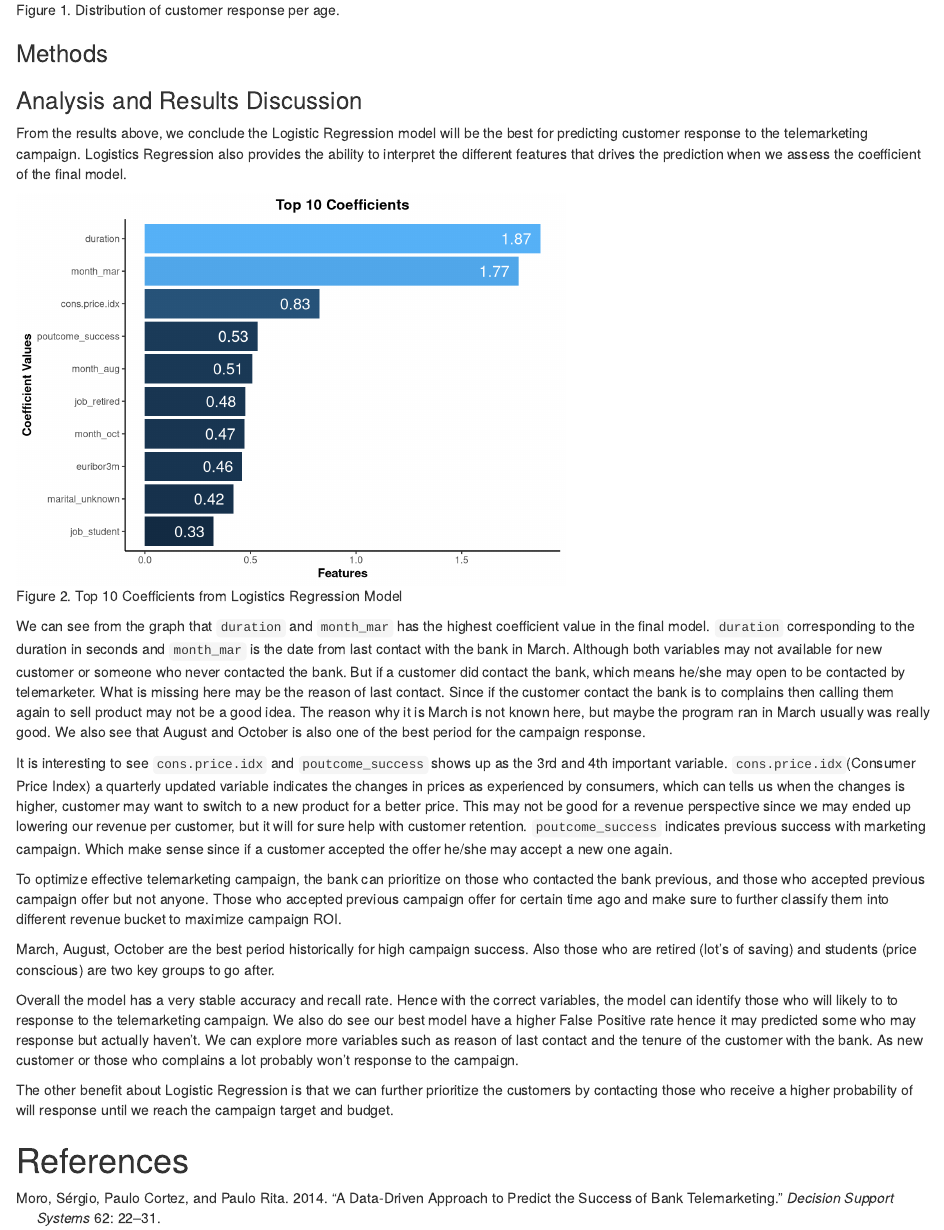
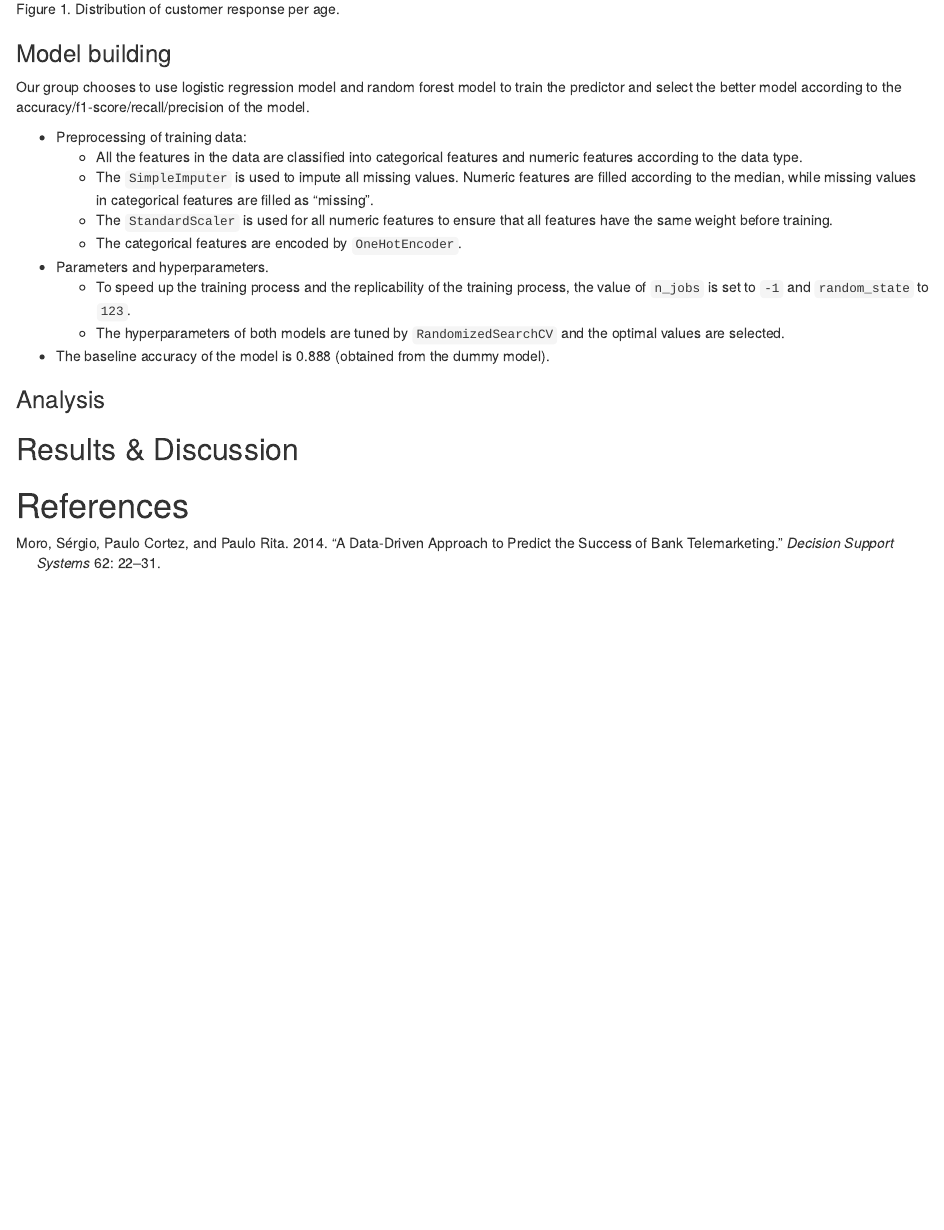
Before and after one commit to UBC-MDS/Bank_Marketing_Prediction, an R Markdown document (doc/bank_marketing_prediction_report.Rmd): the page in a window 1100 px wide, from 1050 px down before the commit and from 1140 px down after it, so that both start at the same text. Rendered offline with R 4.5, knitr and Pandoc, with nearby package versions.

Commit message:
Sync with upstream

````diff
--- a/doc/bank_marketing_prediction_report.Rmd
+++ b/doc/bank_marketing_prediction_report.Rmd
@@ -53,71 +55,21 @@ knitr::kable(summary,
 knitr::include_graphics("../results/eda_boxplot_by_age.png")
 ```
 
-### Methods
+### Model building
+Our group chooses to use logistic regression model and random forest model to train the predictor and select the better model according to the accuracy/f1-score/recall/precision of the model.
 
-### Analysis and Results Discussion
-From the results above, we conclude the Logistic Regression model will be
-the best for predicting customer response to the telemarketing campaign.
-Logistics Regression also provides the ability to interpret the different features
-that drives the prediction when we assess the coefficient of the final model.
+- Preprocessing of training data:
+  - All the features in the data are classified into categorical features and numeric features according to the data type.
+  - The `SimpleImputer` is used to impute all missing values. Numeric features are filled according to the median, while missing values in categorical features are filled as "missing".
+  - The `StandardScaler` is used for all numeric features to ensure that all features have the same weight before training.
+  - The categorical features are encoded by `OneHotEncoder`.
+- Parameters and hyperparameters.
+  - To speed up the training process and the replicability of the training process, the value of `n_jobs` is set to `-1` and `random_state` to `123`.
+  - The hyperparameters of both models are tuned by `RandomizedSearchCV` and the optimal values are selected.
+- The baseline accuracy of the model is 0.888 (obtained from the dummy model).
 
+### Analysis
 
-```{r load_coef_table, echo=FALSE, include = FALSE}
-lr_coeff <- read_csv("../results/BestLogisticRegression_Coefficients.csv") %>% arrange(desc(Coefficient))
-colnames(lr_coeff) <- c("Feature","Coefficient")
-lr_coeff
-```
-```{r coeff_barplot, echo=FALSE, fig.cap="Figure 2. Top 10 Coefficients from Logistics Regression Model", out.width = '60%'}
-ggplot(lr_coeff[1:10,], aes(x=Coefficient, y=reorder(Feature, Coefficient), fill=Coefficient)) +
-  geom_bar(stat="identity", show.legend = FALSE) +
-  geom_text(aes(label=round(Coefficient,2)), hjust = 1.3, color="white", size=5.0) +
-  theme_classic() +
-  labs(x="Features",
-       y="Coefficient Values",
-       title="Top 10 Coefficients") +
-  theme(plot.title=element_text(hjust=0.5, face="bold"),
-        axis.title.x=element_text(face="bold"),
-        axis.title.y=element_text(face="bold"))
-```
-
-We can see from the graph that `duration` and `month_mar` has the highest coefficient
-value in the final model. `duration` corresponding to the duration in seconds and
-`month_mar` is the date from last contact with the bank in March. Although both
-variables may not available for new customer or someone who never contacted the
-bank. But if a customer did contact the bank, which means he/she may open to be
-contacted by telemarketer. What is missing here may be the reason of last contact.
-Since if the customer contact the bank is to complains then calling them again to
-sell product may not be a good idea. The reason why it is March is not known here,
-but maybe the program ran in March usually was really good. We also see that August
-and October is also one of the best period for the campaign response.
-
-It is interesting to see `cons.price.idx` and `poutcome_success` shows up as the
-3rd and 4th important variable. `cons.price.idx`(Consumer Price Index) a quarterly
-updated variable indicates the changes in prices as experienced by consumers, which
-can tells us when the changes is higher, customer may want to switch to a new product
-for a better price. This may not be good for a revenue perspective since we may ended
-up lowering our revenue per customer, but it will for sure help with customer retention.
-`poutcome_success` indicates previous success with marketing campaign. Which make
-sense since if a customer accepted the offer he/she may accept a new one again.
-
-To optimize effective telemarketing campaign, the bank can prioritize on those who
-contacted the bank previous, and those who accepted previous campaign offer but not
-anyone. Those who accepted previous campaign offer for certain time ago and make sure
-to further classify them into different revenue bucket to maximize campaign ROI.
-
-March, August, October are the best period historically for high campaign success.
-Also those who are retired (lot's of saving) and students (price conscious) are two
-key groups to go after.
-
-Overall the model has a very stable accuracy and recall rate. Hence with the correct
-variables, the model can identify those who will likely to to response to the telemarketing
-campaign. We also do see our best model have a higher False Positive rate hence it may
-predicted some who may response but actually haven't. We can explore more variables
-such as reason of last contact and the tenure of the customer with the bank. As
-new customer or those who complains a lot probably won't response to the campaign.
-
-The other benefit about Logistic Regression is that we can further prioritize the
-customers by contacting those who receive a higher probability of will response until
-we reach the campaign target and budget.
+## Results & Discussion
 
 # References
````
Also changed, not shown: doc/bank_marketing_prediction_report.html, doc/bank_marketing_prediction_report.Rmd (2 more changed lines).
